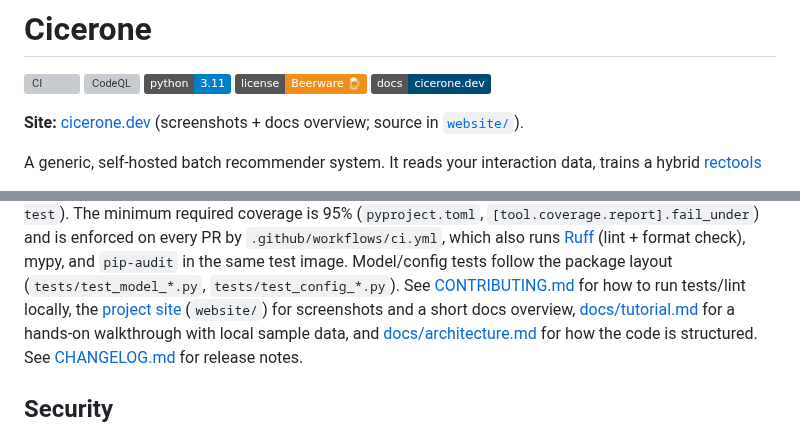
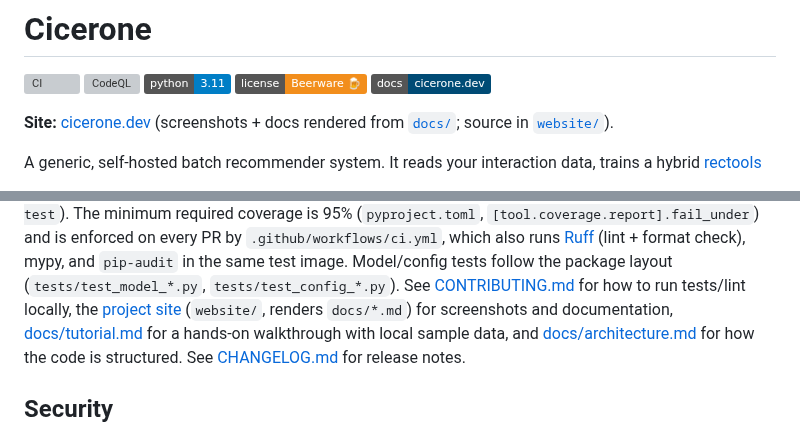
Before and after one commit to torbido-hq/cicerone, a Markdown page: README.md, 2 parts joined by grey strips. Rendered like a GitHub page; badges without logos; grey boxes are pictures that could not be loaded.

Commit message:
Note that cicerone.dev renders docs/ markdown
Point README site blurb at the built docs pages, not a hand-written overview.

Co-authored-by: Nicholas Wieland <ngw@nofeed.org>

```diff
--- a/README.md
+++ b/README.md
@@ -9,7 +9,7 @@
 [![GitHub Pages](https://img.shields.io/badge/docs-cicerone.dev-004B75.svg)](https://cicerone.dev)
 
 **Site:** [cicerone.dev](https://cicerone.dev)
-(screenshots + docs overview; source in [`website/`](website/)).
+(screenshots + docs rendered from [`docs/`](docs/); source in [`website/`](website/)).
 
 A generic, self-hosted batch recommender system. It reads your interaction
 data, trains a hybrid [rectools](https://github.com/MobileTeleSystems/RecTools)
@@ -541,8 +541,8 @@ The minimum required coverage is 95% (`pyproject.toml`,
 `pip-audit` in the same test image. Model/config tests follow the package
 layout (`tests/test_model_*.py`, `tests/test_config_*.py`). See
 [CONTRIBUTING.md](CONTRIBUTING.md) for how to run tests/lint locally,
-the [project site](https://cicerone.dev) (`website/`) for
-screenshots and a short docs overview,
+the [project site](https://cicerone.dev) (`website/`, renders `docs/*.md`) for
+screenshots and documentation,
 [docs/tutorial.md](docs/tutorial.md) for a hands-on walkthrough with local
 sample data, and [docs/architecture.md](docs/architecture.md) for how the
 code is structured. See [CHANGELOG.md](CHANGELOG.md) for release notes.
```
